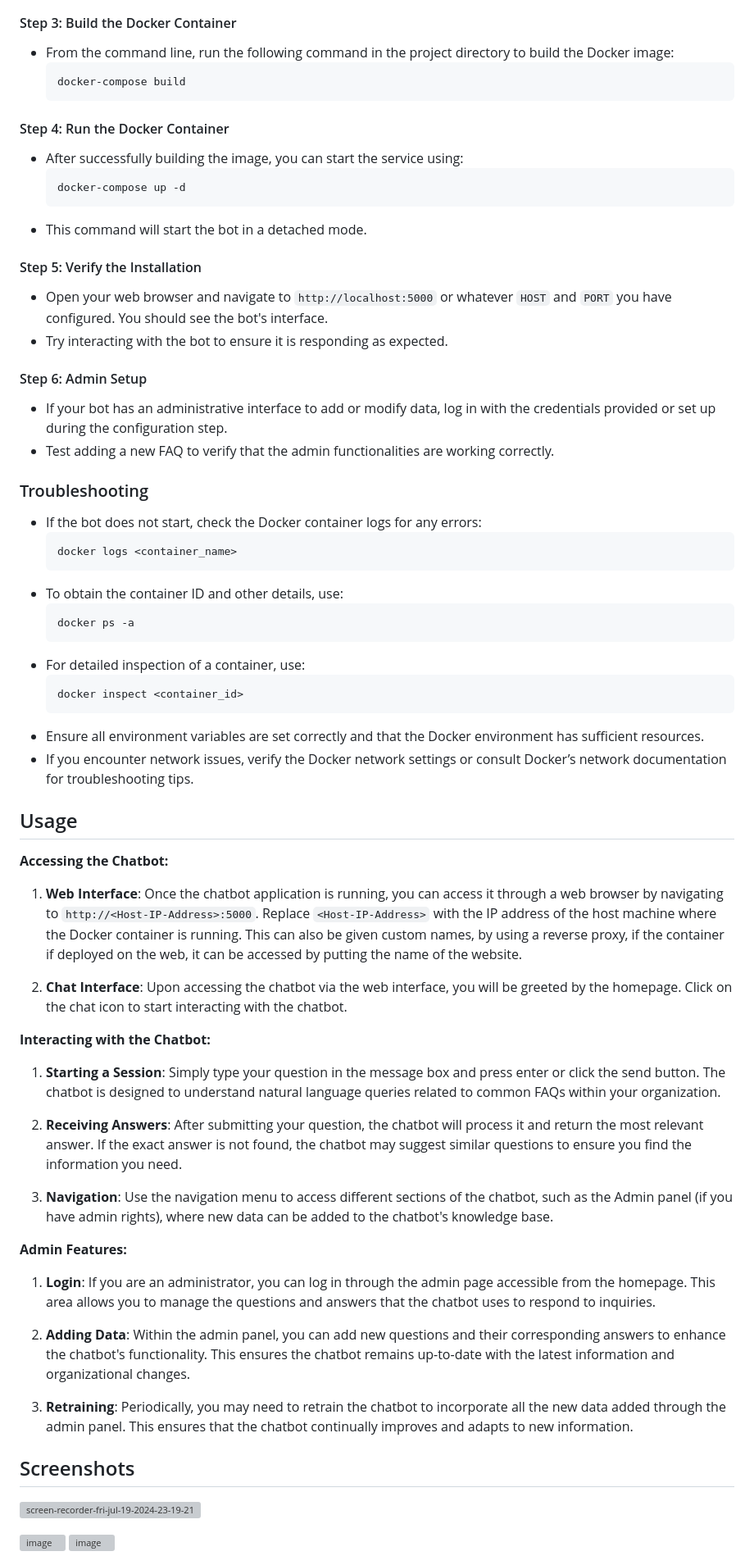
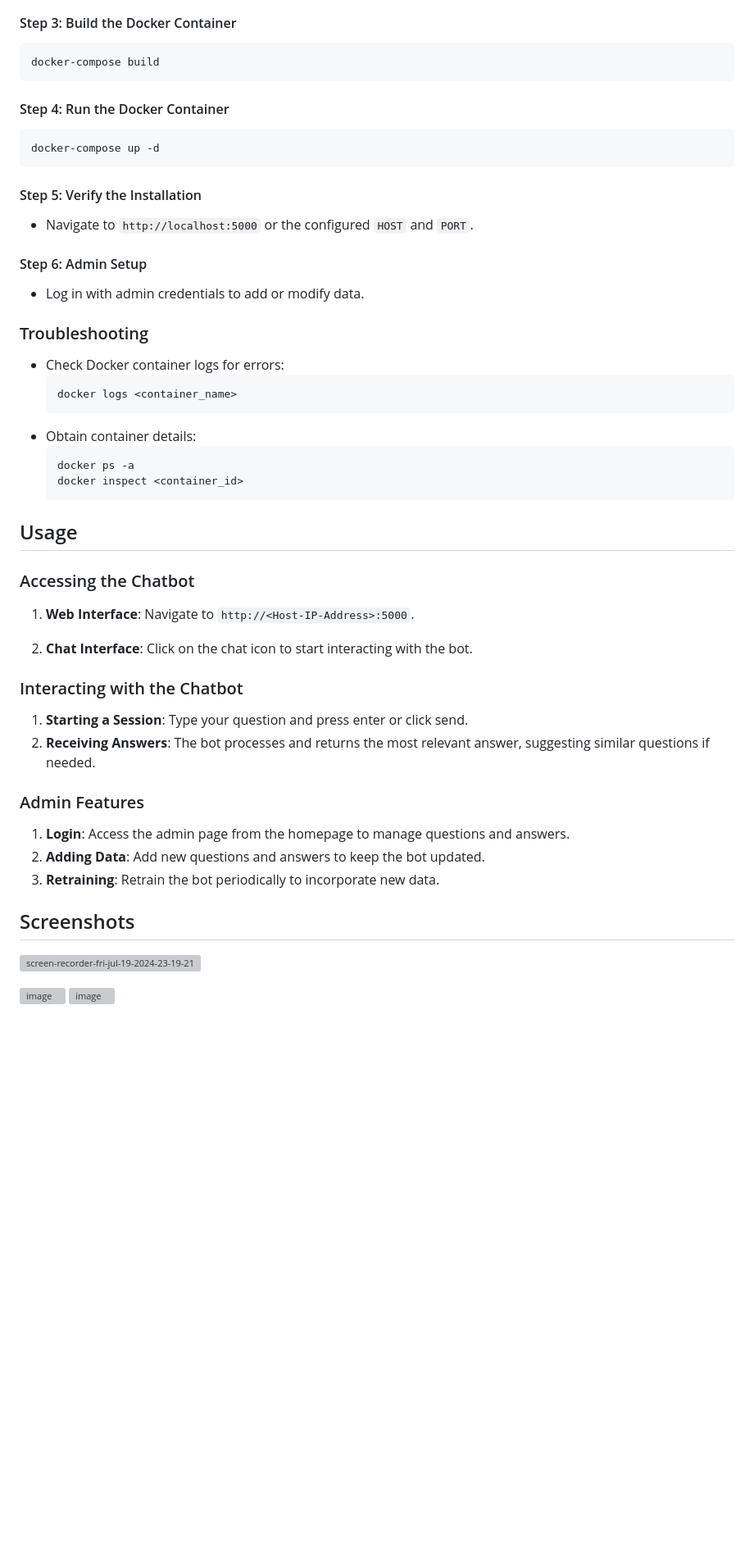
Before and after one commit to abhay702/InfoAssist, a Markdown page: README.md, the part around the change printed below. Shown: that part at 82% size. GitHub-like rendering; blank space fills up the shorter version; grey boxes are pictures that could not be loaded.

````diff
--- a/README.md
+++ b/README.md
@@ -61,66 +44,47 @@ The project shall function with all the default settings if there are no discrep
 
 #### Step 3: Build the Docker Container
-- From the command line, run the following command in the project directory to build the Docker image:
-  ```bash
-  docker-compose build
-  ```
+```bash
+docker-compose build
+```
 
 #### Step 4: Run the Docker Container
-- After successfully building the image, you can start the service using:
-  ```bash
-  docker-compose up -d
-  ```
-- This command will start the bot in a detached mode.
+```bash
+docker-compose up -d
+```
 
 #### Step 5: Verify the Installation
-- Open your web browser and navigate to `http://localhost:5000` or whatever `HOST` and `PORT` you have configured. You should see the bot's interface.
-- Try interacting with the bot to ensure it is responding as expected.
+- Navigate to `http://localhost:5000` or the configured `HOST` and `PORT`.
 
 #### Step 6: Admin Setup
-- If your bot has an administrative interface to add or modify data, log in with the credentials provided or set up during the configuration step.
-- Test adding a new FAQ to verify that the admin functionalities are working correctly.
+- Log in with admin credentials to add or modify data.
 
 ### Troubleshooting
-- If the bot does not start, check the Docker container logs for any errors:
+- Check Docker container logs for errors:
   ```bash
   docker logs <container_name>
   ```
-- To obtain the container ID and other details, use:
+- Obtain container details:
   ```bash
   docker ps -a
-  ```
-- For detailed inspection of a container, use:
-  ```bash
   docker inspect <container_id>
   ```
-- Ensure all environment variables are set correctly and that the Docker environment has sufficient resources.
-- If you encounter network issues, verify the Docker network settings or consult Docker’s network documentation for troubleshooting tips.
 
 ## Usage
 
-**Accessing the Chatbot:**
-1. **Web Interface**: Once the chatbot application is running, you can access it through a web browser by navigating to `http://<Host-IP-Address>:5000`. Replace `<Host-IP-Address>` with the IP address of the host machine where the Docker container is running.
-This can also be given custom names, by using a reverse proxy, if the container if deployed on the web, it can be accessed by putting the name of the website.
+### Accessing the Chatbot
+1. **Web Interface**: Navigate to `http://<Host-IP-Address>:5000`.
 
-2. **Chat Interface**: Upon accessing the chatbot via the web interface, you will be greeted by the homepage. Click on the chat icon to start interacting with the chatbot.
+2. **Chat Interface**: Click on the chat icon to start interacting with the bot.
 
+### Interacting with the Chatbot
+1. **Starting a Session**: Type your question and press enter or click send.
+2. **Receiving Answers**: The bot processes and returns the most relevant answer, suggesting similar questions if needed.
 
-**Interacting with the Chatbot:**
-1. **Starting a Session**: Simply type your question in the message box and press enter or click the send button. The chatbot is designed to understand natural language queries related to common FAQs within your organization.
-
-2. **Receiving Answers**: After submitting your question, the chatbot will process it and return the most relevant answer. If the exact answer is not found, the chatbot may suggest similar questions to ensure you find the information you need.
-
-3. **Navigation**: Use the navigation menu to access different sections of the chatbot, such as the Admin panel (if you have admin rights), where new data can be added to the chatbot's knowledge base.
-
-**Admin Features:**
-1. **Login**: If you are an administrator, you can log in through the admin page accessible from the homepage. This area allows you to manage the questions and answers that the chatbot uses to respond to inquiries.
-
-2. **Adding Data**: Within the admin panel, you can add new questions and their corresponding answers to enhance the chatbot's functionality. This ensures the chatbot remains up-to-date with the latest information and organizational changes.
-
-3. **Retraining**: Periodically, you may need to retrain the chatbot to incorporate all the new data added through the admin panel. This ensures that the chatbot continually improves and adapts to new information.
-
+### Admin Features
+1. **Login**: Access the admin page from the homepage to manage questions and answers.
+2. **Adding Data**: Add new questions and answers to keep the bot updated.
+3. **Retraining**: Retrain the bot periodically to incorporate new data.
 
 ## Screenshots
 
-
 ![screen-recorder-fri-jul-19-2024-23-19-21-ezgif com-video-to-gif-converter](https://github.com/user-attachments/assets/0cdd2ba2-fcc7-44ce-8a27-b652cc15a6c6)
````
Also changed, not shown: other parts of README.md (+19 -46 lines).
